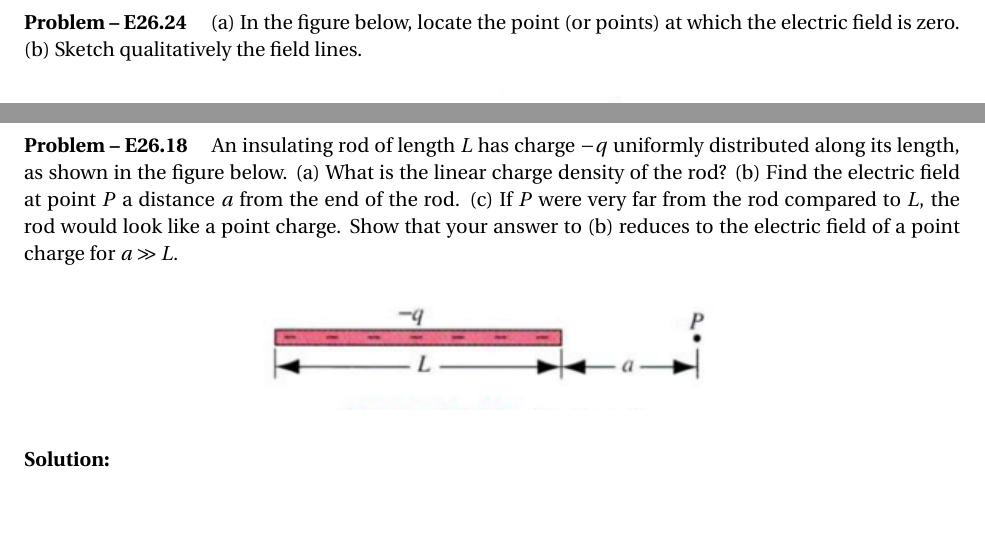
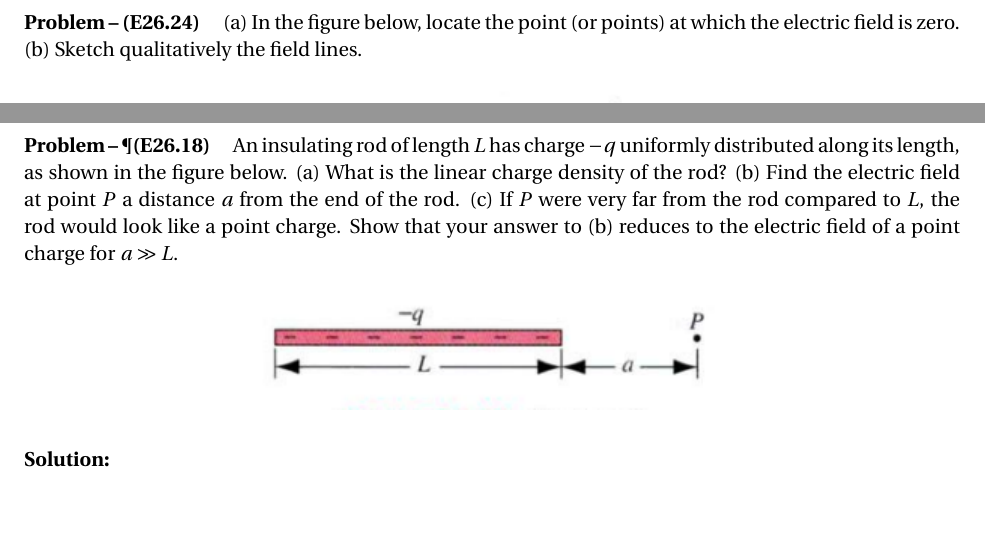
Before and after one commit to athli/Phys51-2018, a LaTeX problem sheet (phys51hw1/phys51-hw1.tex): two parts of pages 5 and 6 of 6, joined at a grey line, cut so that both start at the same text. Compiled offline with pdfLaTeX.

```diff
--- a/phys51hw1/phys51-hw1.tex
+++ b/phys51hw1/phys51-hw1.tex
@@ -165,7 +165,7 @@
 
 \clearpage
 
-\begin{problem}[E26.18]
+\begin{problem}[\P (E26.18)]
 An insulating rod of length $L$ has charge $-q$ uniformly distributed along its length, as shown in the figure below. (a) What is the linear charge density of the rod? (b) Find the electric
 field at point $P$ a distance $a$ from the end of the rod. (c) If $P$ were very far from the rod compared to $L$, the rod would look like a point charge. Show that your answer to (b) reduces to the electric field of a point charge for $a \gg L$.
 \begin{center}
```
Also changed, not shown: phys51hw1/phys51-hw1.pdf, phys51hw1/phys51-hw1.tex (10 more changed lines), 2 other files.
